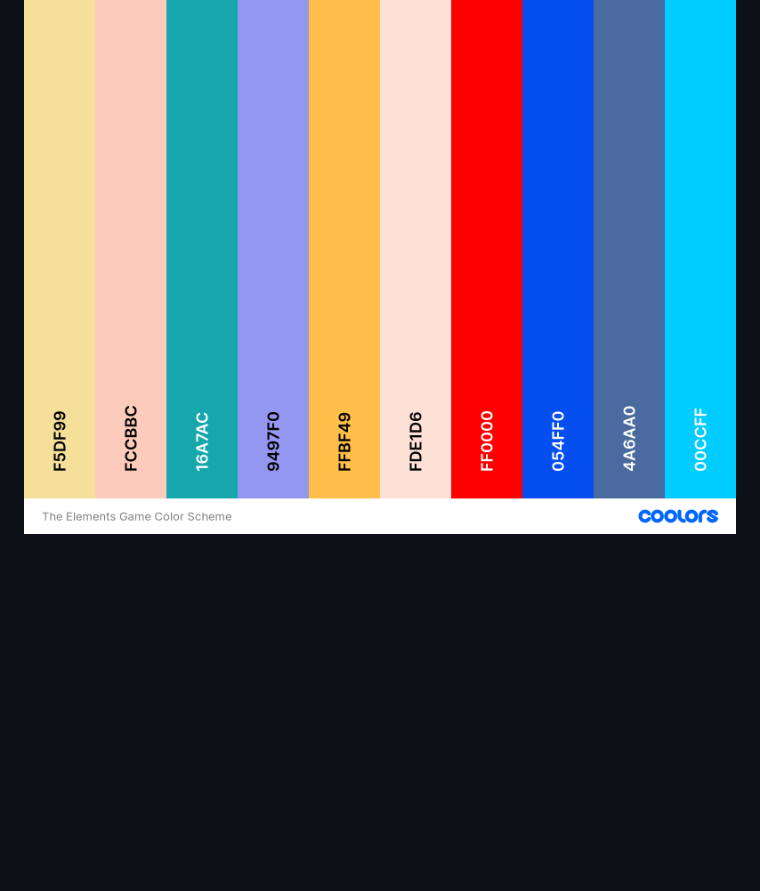
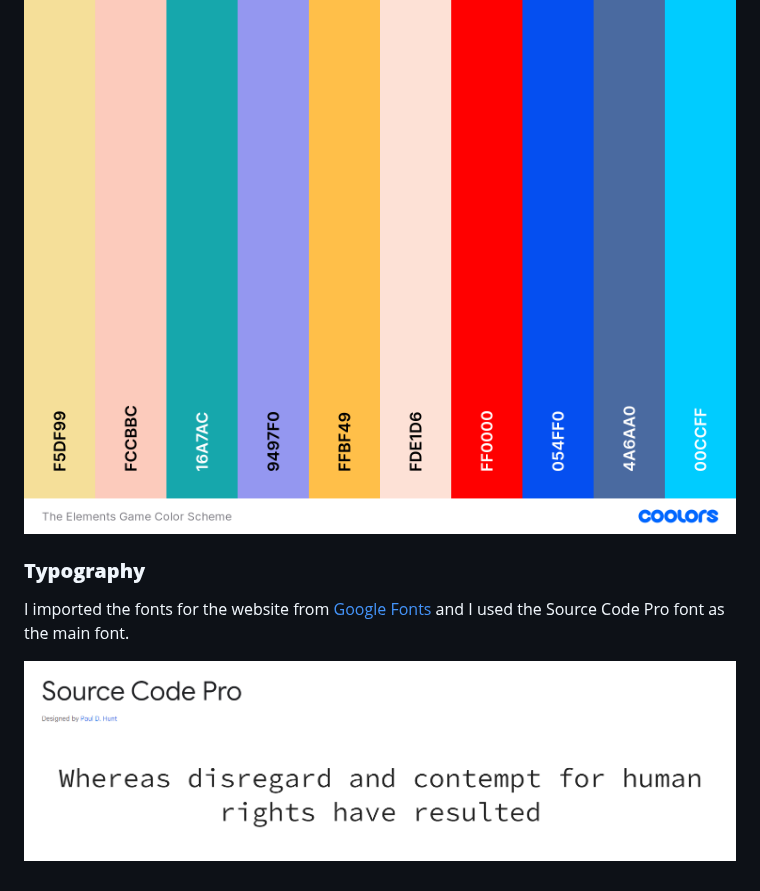
Before and after one commit to devnickocodes/the-elements-game, a Markdown page: README.md, the part around the change. Drawn GitHub-style; blank space fills up the shorter version.

Commit message:
add the typography section in the README file

```diff
--- a/README.md
+++ b/README.md
@@ -49,3 +49,9 @@ The fundamental design for the home page, the announcements tabs as well as the
 I chose this color scheme, because I wanted the website to be colorful and visually pleasing, keeping UI and UX in mind the whole time. I am using [Coolors.co](https://coolors.co/f5df99-fccbbc-16a7ac-9497f0-ffbf49-fde1d6-ff0000-054ff0-4a6aa0-00ccff) to display the color scheme of the website.
 
 ![Colour Scheme](https://github.com/devnickocodes/the-elements-game/blob/main/documentation/coolors-color-scheme.png)
+
+### **Typography**
+
+I imported the fonts for the website from [Google Fonts](https://fonts.google.com/?query=Source+Code+Pro) and I used the Source Code Pro font as the main font.
+
+![Source Code Pro](https://github.com/devnickocodes/the-elements-game/blob/main/documentation/google-fonts-source-code-pro.png)
```
